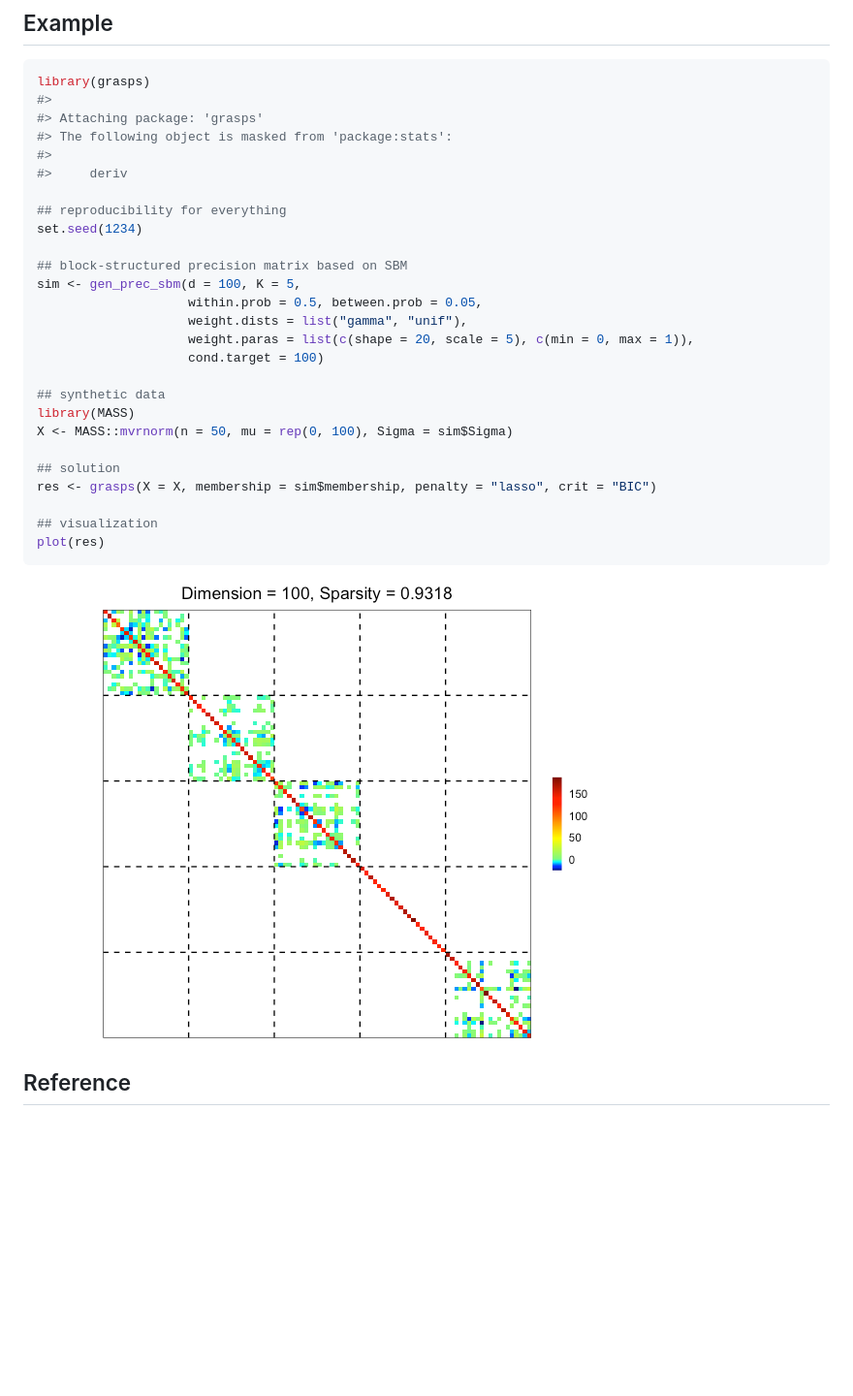
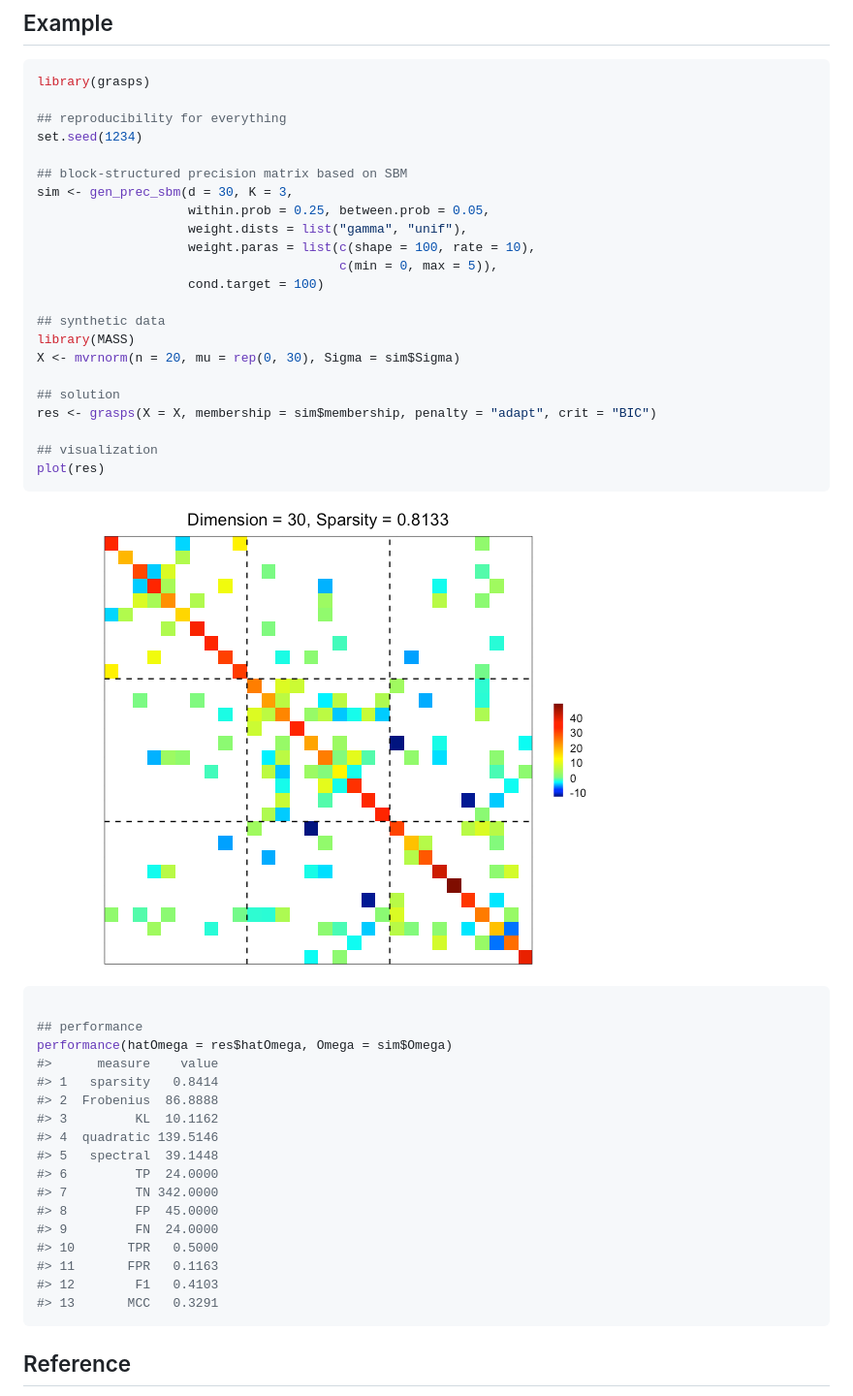
Before and after one commit to Carol-seven/grasps, a Markdown page: index.md, the part around the change. Shown: that part at 97% size. GitHub-like rendering; pictures changed too: reference/figures/README-unnamed-chunk-2-1.png; blank space fills up the shorter version.

Commit message:
Deploying to gh-pages from @ Carol-seven/grasps@c3606387c5f372fd0efae86a9feb05ca0171a8c7 🚀

````diff
--- a/index.md
+++ b/index.md
@@ -58,34 +58,50 @@ devtools::install_github("Carol-seven/grasps")
 
 ``` r
 library(grasps)
-#>
-#> Attaching package: 'grasps'
-#> The following object is masked from 'package:stats':
-#>
-#>     deriv
 
 ## reproducibility for everything
 set.seed(1234)
 
 ## block-structured precision matrix based on SBM
-sim <- gen_prec_sbm(d = 100, K = 5,
-                    within.prob = 0.5, between.prob = 0.05,
+sim <- gen_prec_sbm(d = 30, K = 3,
+                    within.prob = 0.25, between.prob = 0.05,
                     weight.dists = list("gamma", "unif"),
-                    weight.paras = list(c(shape = 20, scale = 5), c(min = 0, max = 1)),
+                    weight.paras = list(c(shape = 100, rate = 10),
+                                        c(min = 0, max = 5)),
                     cond.target = 100)
 
 ## synthetic data
 library(MASS)
-X <- MASS::mvrnorm(n = 50, mu = rep(0, 100), Sigma = sim$Sigma)
+X <- mvrnorm(n = 20, mu = rep(0, 30), Sigma = sim$Sigma)
 
 ## solution
-res <- grasps(X = X, membership = sim$membership, penalty = "lasso", crit = "BIC")
+res <- grasps(X = X, membership = sim$membership, penalty = "adapt", crit = "BIC")
 
 ## visualization
 plot(res)
 ```
 
 ![](reference/figures/README-unnamed-chunk-2-1.png)
+
+``` r
+
+## performance
+performance(hatOmega = res$hatOmega, Omega = sim$Omega)
+#>      measure    value
+#> 1   sparsity   0.8414
+#> 2  Frobenius  86.8888
+#> 3         KL  10.1162
+#> 4  quadratic 139.5146
+#> 5   spectral  39.1448
+#> 6         TP  24.0000
+#> 7         TN 342.0000
+#> 8         FP  45.0000
+#> 9         FN  24.0000
+#> 10       TPR   0.5000
+#> 11       FPR   0.1163
+#> 12        F1   0.4103
+#> 13       MCC   0.3291
+```
 
 ## Reference
 
````
Also changed, not shown: reference/grasps.md (+14 -14 lines), reference/performance.md (+14 -14 lines), 6 other files.
